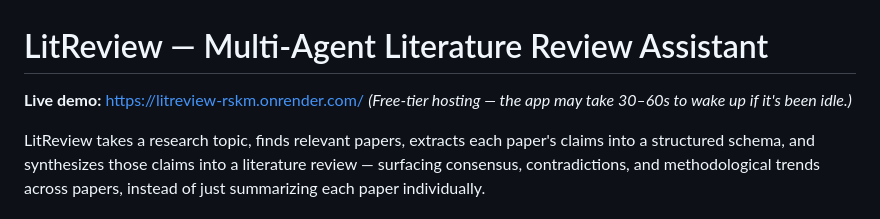
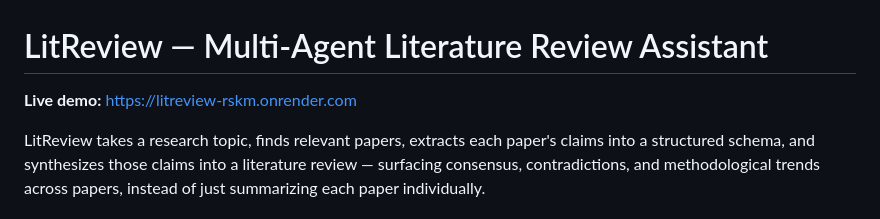
Before and after one commit to Atharva130/LitReview, a Markdown page: README.md, the part around the change. GitHub-like rendering.

```diff
--- a/README.md
+++ b/README.md
@@ -1,7 +1,6 @@
 # LitReview — Multi-Agent Literature Review Assistant
 
-**Live demo:** https://litreview-rskm.onrender.com/
-*(Free-tier hosting — the app may take 30–60s to wake up if it's been idle.)*
+**Live demo:** https://litreview-rskm.onrender.com
 
 LitReview takes a research topic, finds relevant papers, extracts each paper's
 claims into a structured schema, and synthesizes those claims into a literature
```
